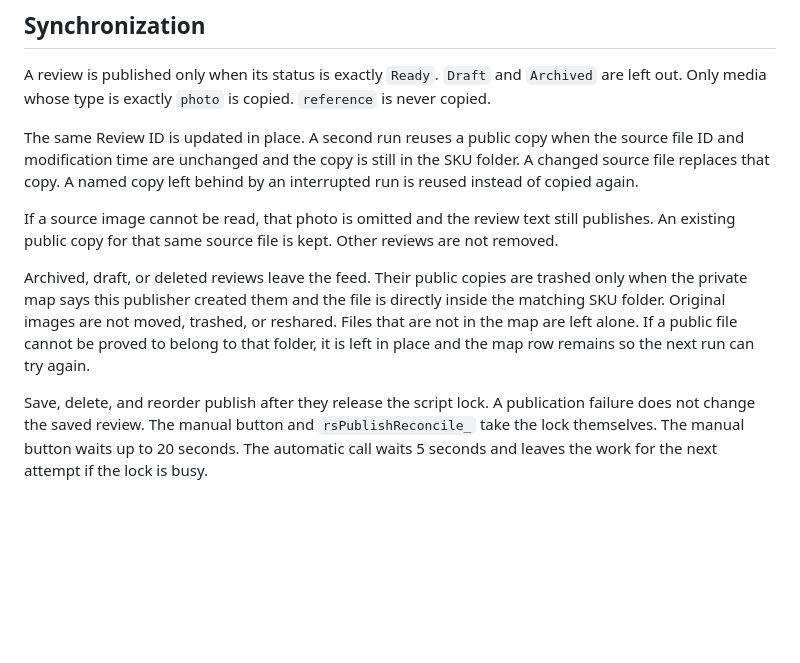
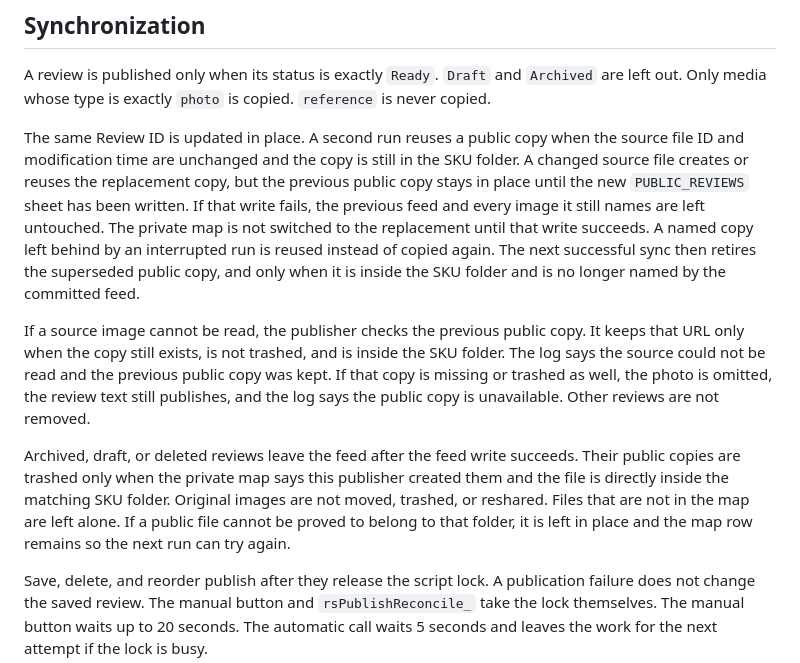
Before and after one commit to aqmalsalleh/arabista-site, a Markdown page: Review_Publication.md, the part around the change. Drawn GitHub-style; blank space fills up the shorter version.

Commit message:
Update Review_Publication.md to enhance review publishing logic
- Revised the logic for updating Review IDs and handling public copies during the publishing process, ensuring that previous copies are retained until a new `PUBLIC_REVIEWS` sheet is successfully written.
- Improved error handling for unreadable source images, ensuring that previous public copies are checked and retained when applicable.
- Clarified the conditions under which archived, draft, or deleted reviews leave the feed, emphasizing the importance of successful feed writes before trashing public copies.
- These updates enhance the reliability and robustness of the review publication process while maintaining compliance with existing project standards.

```diff
--- a/Review_Publication.md
+++ b/Review_Publication.md
@@ -87,11 +87,11 @@ These tabs are added to the private Review Studio workbook. They are not part of
 
 A review is published only when its status is exactly `Ready`. `Draft` and `Archived` are left out. Only media whose type is exactly `photo` is copied. `reference` is never copied.
 
-The same Review ID is updated in place. A second run reuses a public copy when the source file ID and modification time are unchanged and the copy is still in the SKU folder. A changed source file replaces that copy. A named copy left behind by an interrupted run is reused instead of copied again.
+The same Review ID is updated in place. A second run reuses a public copy when the source file ID and modification time are unchanged and the copy is still in the SKU folder. A changed source file creates or reuses the replacement copy, but the previous public copy stays in place until the new `PUBLIC_REVIEWS` sheet has been written. If that write fails, the previous feed and every image it still names are left untouched. The private map is not switched to the replacement until that write succeeds. A named copy left behind by an interrupted run is reused instead of copied again. The next successful sync then retires the superseded public copy, and only when it is inside the SKU folder and is no longer named by the committed feed.
 
-If a source image cannot be read, that photo is omitted and the review text still publishes. An existing public copy for that same source file is kept. Other reviews are not removed.
+If a source image cannot be read, the publisher checks the previous public copy. It keeps that URL only when the copy still exists, is not trashed, and is inside the SKU folder. The log says the source could not be read and the previous public copy was kept. If that copy is missing or trashed as well, the photo is omitted, the review text still publishes, and the log says the public copy is unavailable. Other reviews are not removed.
 
-Archived, draft, or deleted reviews leave the feed. Their public copies are trashed only when the private map says this publisher created them and the file is directly inside the matching SKU folder. Original images are not moved, trashed, or reshared. Files that are not in the map are left alone. If a public file cannot be proved to belong to that folder, it is left in place and the map row remains so the next run can try again.
+Archived, draft, or deleted reviews leave the feed after the feed write succeeds. Their public copies are trashed only when the private map says this publisher created them and the file is directly inside the matching SKU folder. Original images are not moved, trashed, or reshared. Files that are not in the map are left alone. If a public file cannot be proved to belong to that folder, it is left in place and the map row remains so the next run can try again.
 
 Save, delete, and reorder publish after they release the script lock. A publication failure does not change the saved review. The manual button and `rsPublishReconcile_` take the lock themselves. The manual button waits up to 20 seconds. The automatic call waits 5 seconds and leaves the work for the next attempt if the lock is busy.
 
```
